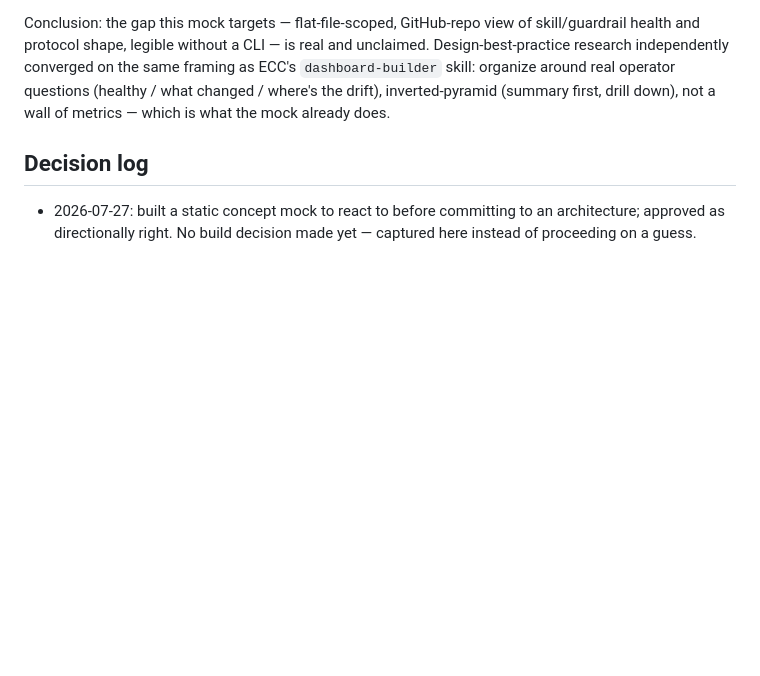
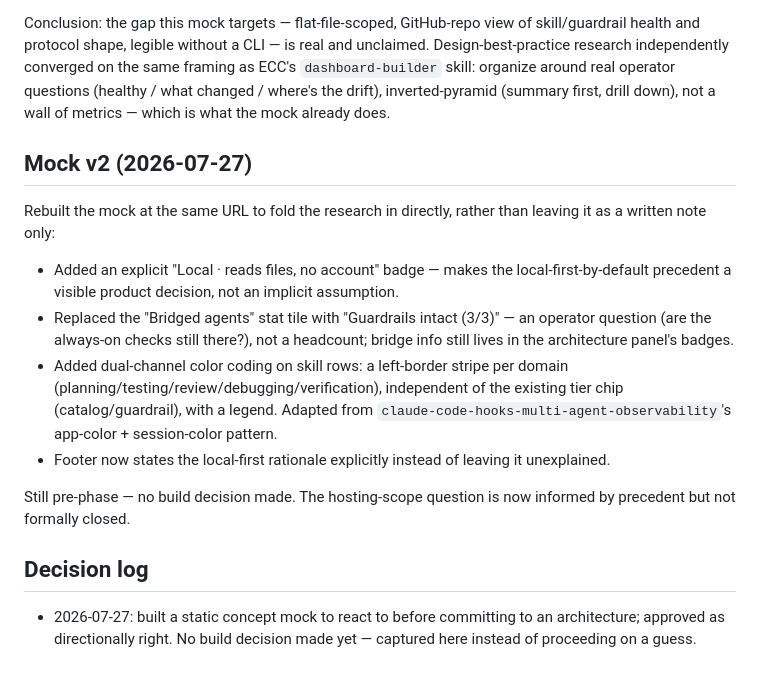
Before and after one commit to khoitrn/sieve, a Markdown page: docs/design/project-visibility-dashboard.md, the part around the change. GitHub-like rendering; blank space fills up the shorter version.

Commit message:
Fold research into the visibility dashboard mock (v2)
Rebuilt the mock at the same URL rather than leaving the research as a
note only: explicit local-first badge, an operator-question guardrail
tile replacing a plain agent headcount, and dual-channel category
coloring on skill rows (adapted from claude-code-hooks-multi-agent-
observability's app-color + session-color pattern). Still pre-phase,
no build decision made.

```diff
--- a/docs/design/project-visibility-dashboard.md
+++ b/docs/design/project-visibility-dashboard.md
@@ -51,6 +51,17 @@ Checked whether this idea already exists. It doesn't, in this exact shape — tw
 
 Conclusion: the gap this mock targets — flat-file-scoped, GitHub-repo view of skill/guardrail health and protocol shape, legible without a CLI — is real and unclaimed. Design-best-practice research independently converged on the same framing as ECC's `dashboard-builder` skill: organize around real operator questions (healthy / what changed / where's the drift), inverted-pyramid (summary first, drill down), not a wall of metrics — which is what the mock already does.
 
+## Mock v2 (2026-07-27)
+
+Rebuilt the mock at the same URL to fold the research in directly, rather than leaving it as a written note only:
+
+- Added an explicit "Local · reads files, no account" badge — makes the local-first-by-default precedent a visible product decision, not an implicit assumption.
+- Replaced the "Bridged agents" stat tile with "Guardrails intact (3/3)" — an operator question (are the always-on checks still there?), not a headcount; bridge info still lives in the architecture panel's badges.
+- Added dual-channel color coding on skill rows: a left-border stripe per domain (planning/testing/review/debugging/verification), independent of the existing tier chip (catalog/guardrail), with a legend. Adapted from `claude-code-hooks-multi-agent-observability`'s app-color + session-color pattern.
+- Footer now states the local-first rationale explicitly instead of leaving it unexplained.
+
+Still pre-phase — no build decision made. The hosting-scope question is now informed by precedent but not formally closed.
+
 ## Decision log
 
 - 2026-07-27: built a static concept mock to react to before committing to an architecture; approved as directionally right. No build decision made yet — captured here instead of proceeding on a guess.
```
